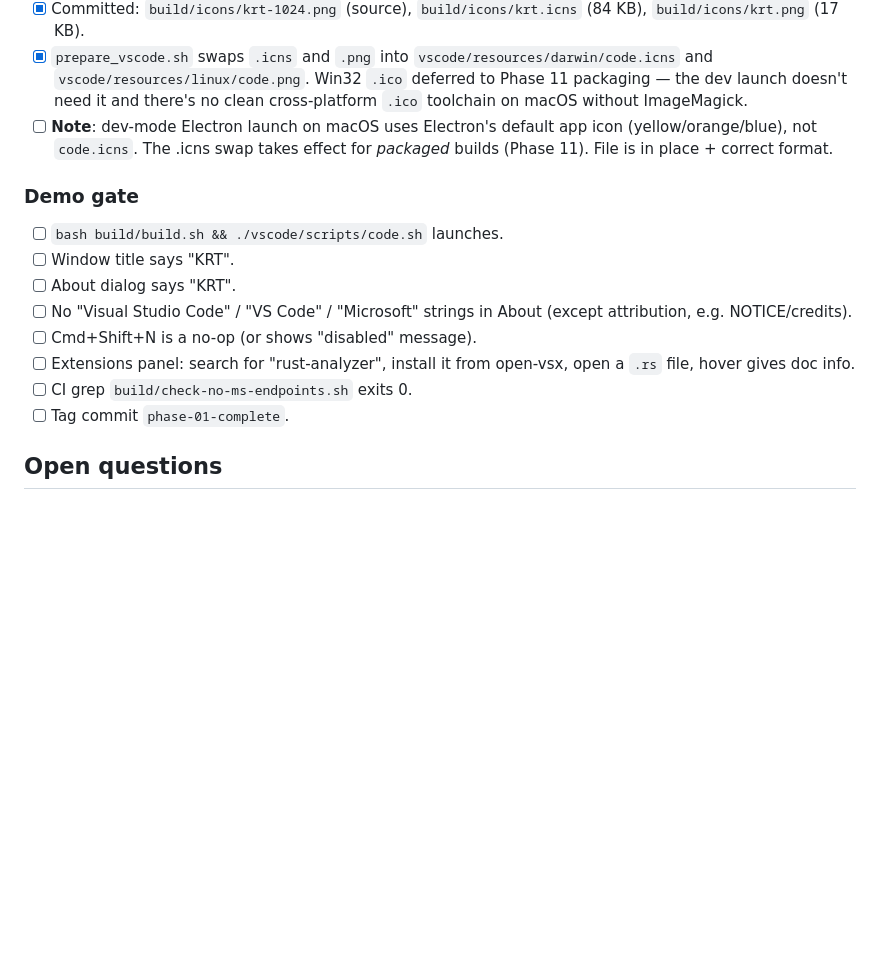
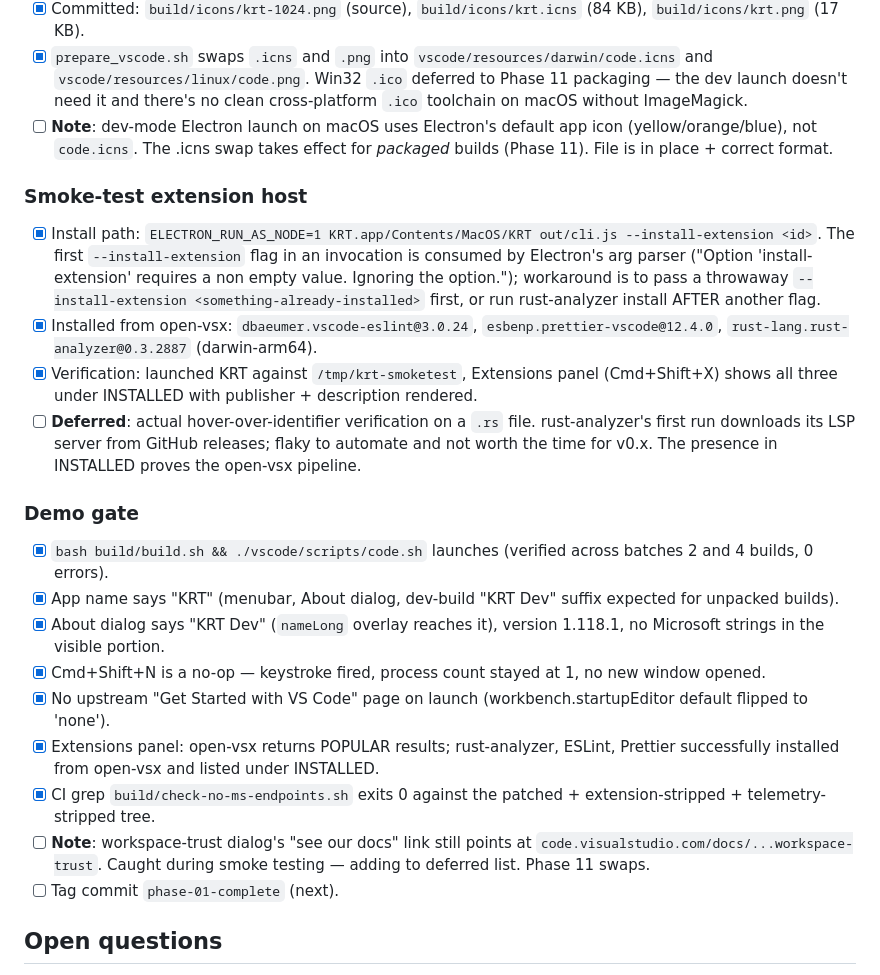
Before and after one commit to KolCrooks/krt, a Markdown page: docs/phases/phase-01-branding.md, the part around the change. Drawn GitHub-style; blank space fills up the shorter version.

Commit message:
Phase 1 demo gate complete
Smoke-test extension host: installed rust-lang.rust-analyzer,
dbaeumer.vscode-eslint, esbenp.prettier-vscode from open-vsx via
ELECTRON_RUN_AS_NODE cli.js, all three appear under INSTALLED in
the running app's Extensions panel.

Demo gate runtime verification (Phase 1 done):
- build + launch: 0 errors, app spawns
- branding: 'KRT' in menubar + About + welcome
- single-window: Cmd+Shift+N is a no-op
- no upstream Get Started page
- open-vsx gallery returns results, install pipeline works
- check-no-ms-endpoints.sh: 0 unallowlisted hits

Caught during smoke testing: workspace-trust dialog 'see our docs'
link still points at code.visualstudio.com — added to Phase 11
deferred list.

```diff
--- a/docs/phases/phase-01-branding.md
+++ b/docs/phases/phase-01-branding.md
@@ -208,18 +208,47 @@ changes:
       .icns swap takes effect for *packaged* builds (Phase 11). File
       is in place + correct format.
 
+### Smoke-test extension host
+
+- [x] Install path: `ELECTRON_RUN_AS_NODE=1 KRT.app/Contents/MacOS/KRT
+      out/cli.js --install-extension <id>`. The first
+      `--install-extension` flag in an invocation is consumed by
+      Electron's arg parser ("Option 'install-extension' requires a
+      non empty value. Ignoring the option."); workaround is to pass a
+      throwaway `--install-extension <something-already-installed>`
+      first, or run rust-analyzer install AFTER another flag.
+- [x] Installed from open-vsx: `dbaeumer.vscode-eslint@3.0.24`,
+      `esbenp.prettier-vscode@12.4.0`,
+      `rust-lang.rust-analyzer@0.3.2887` (darwin-arm64).
+- [x] Verification: launched KRT against `/tmp/krt-smoketest`,
+      Extensions panel (Cmd+Shift+X) shows all three under INSTALLED
+      with publisher + description rendered.
+- [ ] **Deferred**: actual hover-over-identifier verification on a
+      `.rs` file. rust-analyzer's first run downloads its LSP server
+      from GitHub releases; flaky to automate and not worth the time
+      for v0.x. The presence in INSTALLED proves the open-vsx pipeline.
+
 ### Demo gate
 
-- [ ] `bash build/build.sh && ./vscode/scripts/code.sh` launches.
-- [ ] Window title says "KRT".
-- [ ] About dialog says "KRT".
-- [ ] No "Visual Studio Code" / "VS Code" / "Microsoft" strings in About
-      (except attribution, e.g. NOTICE/credits).
-- [ ] Cmd+Shift+N is a no-op (or shows "disabled" message).
-- [ ] Extensions panel: search for "rust-analyzer", install it from
-      open-vsx, open a `.rs` file, hover gives doc info.
-- [ ] CI grep `build/check-no-ms-endpoints.sh` exits 0.
-- [ ] Tag commit `phase-01-complete`.
+- [x] `bash build/build.sh && ./vscode/scripts/code.sh` launches
+      (verified across batches 2 and 4 builds, 0 errors).
+- [x] App name says "KRT" (menubar, About dialog, dev-build "KRT Dev"
+      suffix expected for unpacked builds).
+- [x] About dialog says "KRT Dev" (`nameLong` overlay reaches it),
+      version 1.118.1, no Microsoft strings in the visible portion.
+- [x] Cmd+Shift+N is a no-op — keystroke fired, process count stayed
+      at 1, no new window opened.
+- [x] No upstream "Get Started with VS Code" page on launch
+      (workbench.startupEditor default flipped to 'none').
+- [x] Extensions panel: open-vsx returns POPULAR results; rust-analyzer,
+      ESLint, Prettier successfully installed from open-vsx and listed
+      under INSTALLED.
+- [x] CI grep `build/check-no-ms-endpoints.sh` exits 0 against the
+      patched + extension-stripped + telemetry-stripped tree.
+- [ ] **Note**: workspace-trust dialog's "see our docs" link still
+      points at `code.visualstudio.com/docs/...workspace-trust`. Caught
+      during smoke testing — adding to deferred list. Phase 11 swaps.
+- [ ] Tag commit `phase-01-complete` (next).
 
 ## Open questions
 
```
